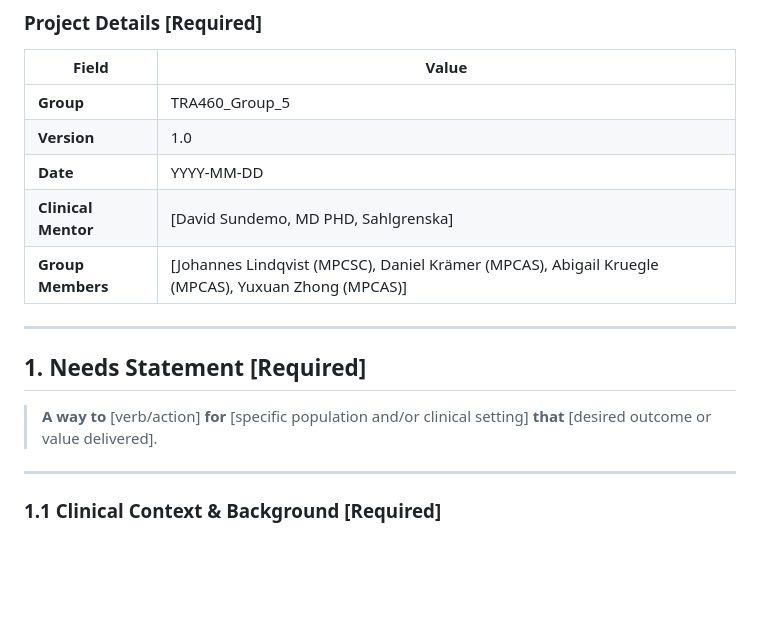
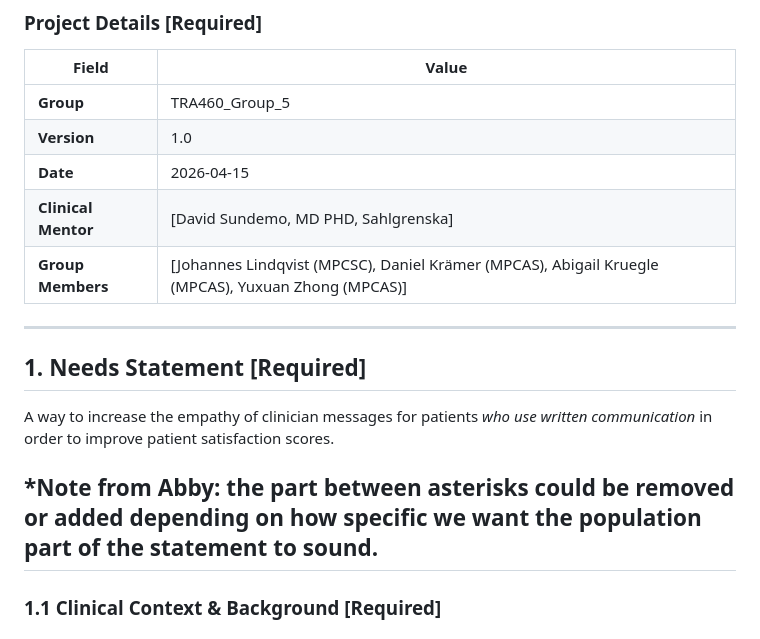
Before and after one commit to Chalmers-TRA460/2026-G5-Empathifier, a Markdown page: PRD.md, the part around the change. GitHub-like rendering; blank space fills up the shorter version.

Commit message:
Update PRD.md
Added Needs Statement and a note about it

```diff
--- a/PRD.md
+++ b/PRD.md
@@ -16,7 +16,7 @@
 |---------------------|--------------------------------------------|
 | **Group**           | TRA460_Group_5                             |
 | **Version**         | 1.0                                        |
-| **Date**            | YYYY-MM-DD                                 |
+| **Date**            | 2026-04-15                                |
 | **Clinical Mentor** | [David Sundemo, MD PHD, Sahlgrenska]                 |
 | **Group Members**   | [Johannes Lindqvist (MPCSC), Daniel Krämer (MPCAS), Abigail Kruegle (MPCAS), Yuxuan Zhong (MPCAS)]      |
 
@@ -39,10 +39,9 @@
            that reduces time-to-treatment for recurrent events."
 -->
 
-> **A way to** [verb/action]
-> **for** [specific population and/or clinical setting]
-> **that** [desired outcome or value delivered].
+A way to increase the empathy of clinician messages for patients *who use written communication* in order to improve patient satisfaction scores.
 
+*Note from Abby: the part between asterisks could be removed or added depending on how specific we want the population part of the statement to sound.
 ---
 
 ### 1.1 Clinical Context & Background [Required]
```
